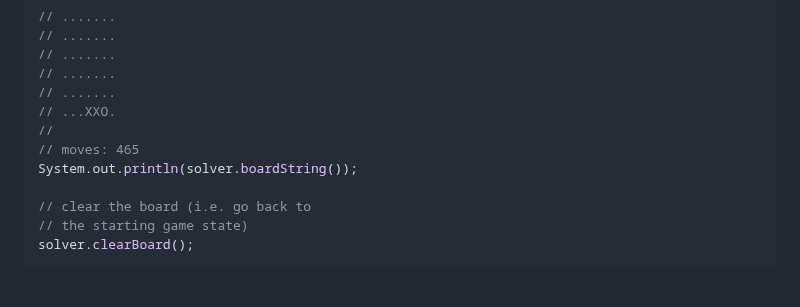
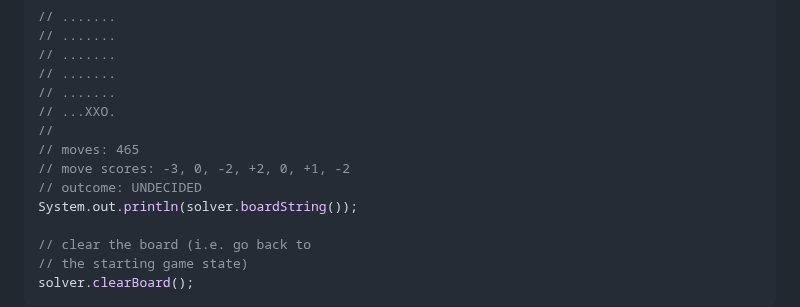
Before and after one commit to tristan852/kite, a Markdown page: README.md, the part around the change. GitHub-like rendering; blank space fills up the shorter version.

```diff
--- a/README.md
+++ b/README.md
@@ -129,6 +129,8 @@ System.out.println(solver.evaluateMove(6)); // = 1
 // ...XXO.
 //
 // moves: 465
+// move scores: -3, 0, -2, +2, 0, +1, -2
+// outcome: UNDECIDED
 System.out.println(solver.boardString());
 
 // clear the board (i.e. go back to
```
